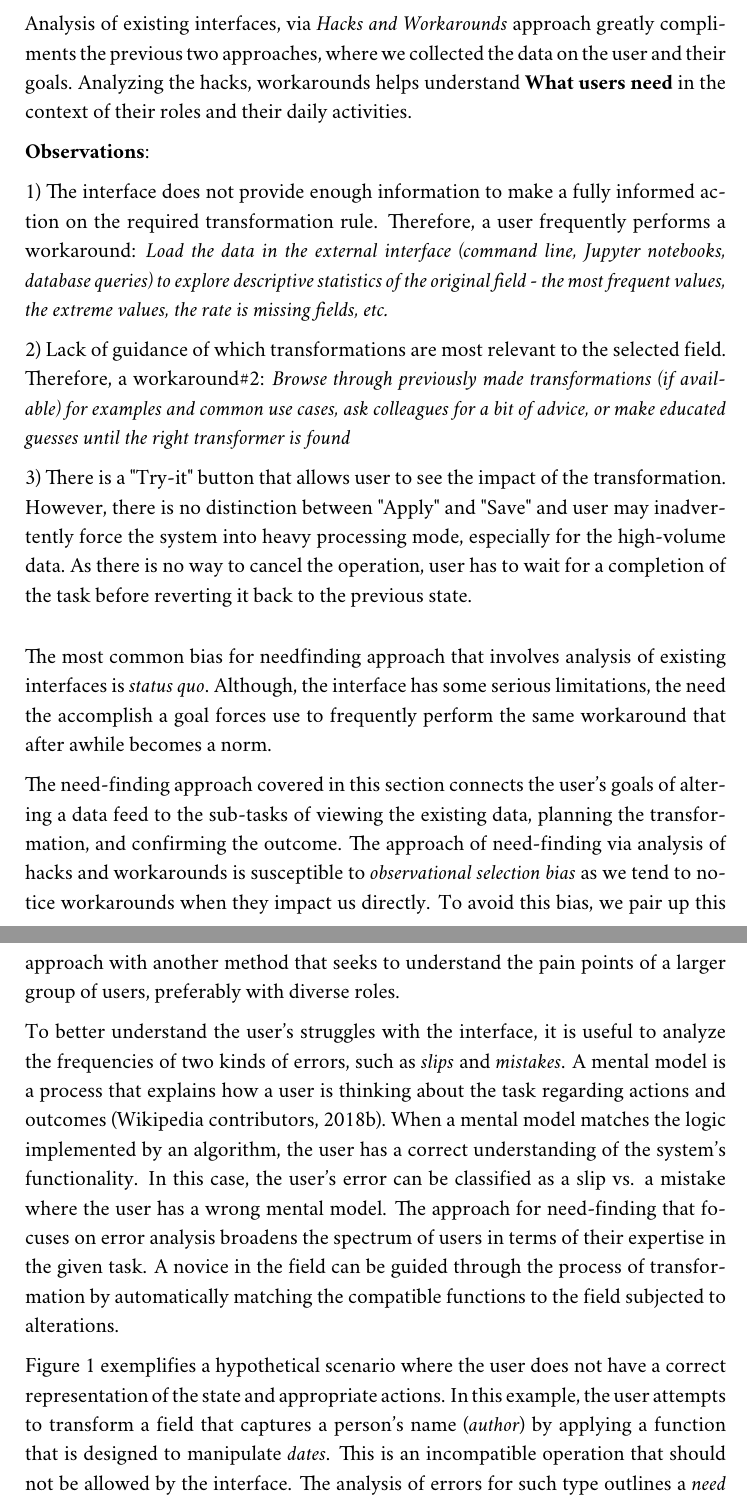
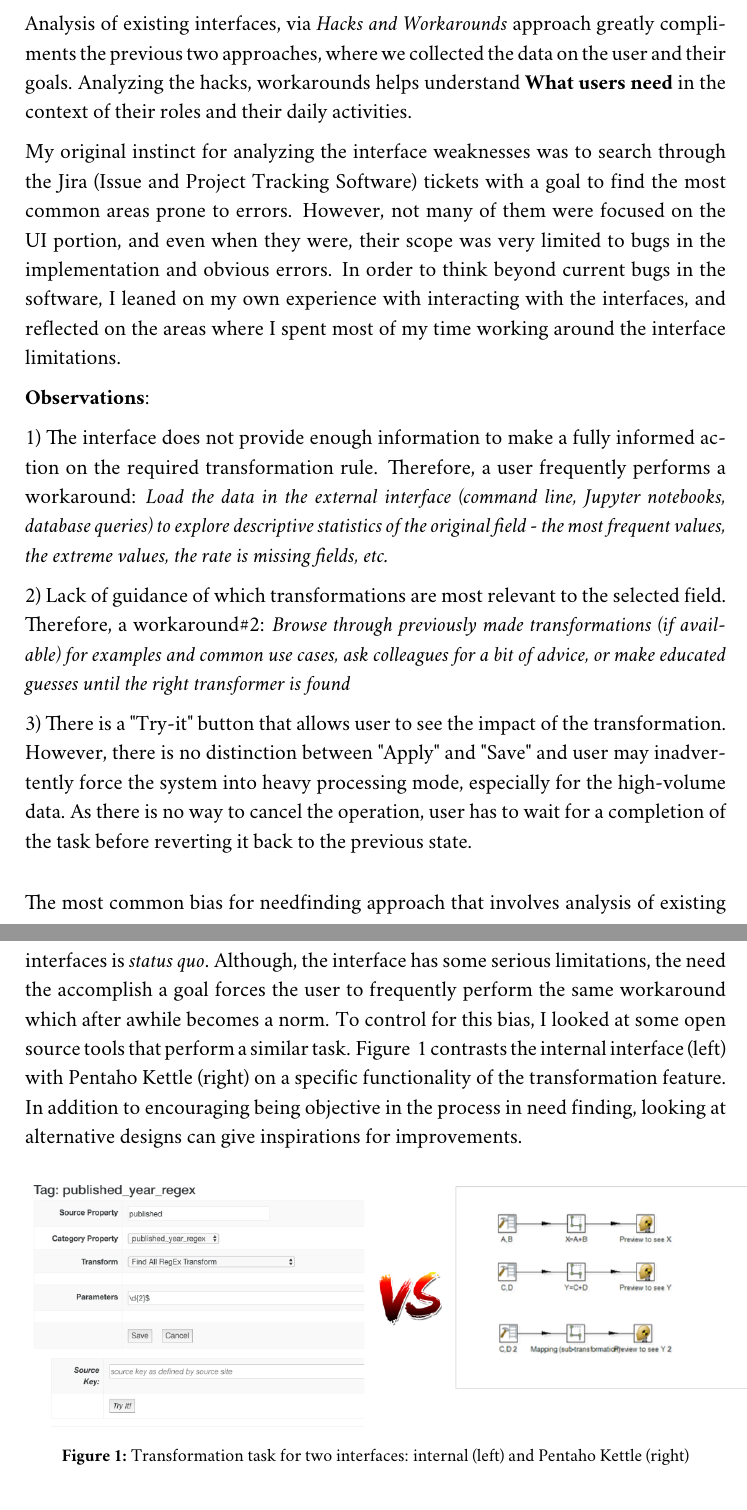
Before and after one commit to sshegheva/human-computer-interaction, a LaTeX problem sheet (assignment_m2.tex): two parts of pages 4 and 5 of 11 before the commit and two parts of pages 4 and 5 of 9 after it, joined at a grey line, cut so that both start at the same text. Compiled offline with pdfLaTeX.

Commit message:
Finish need-finding questions

```diff
--- a/assignment_m2.tex
+++ b/assignment_m2.tex
@@ -8,7 +8,7 @@
 
 % for graphics
 \usepackage{graphicx}
-\graphicspath{{./figures/m1/}}
+\graphicspath{{./figures/m2/}}
 
 % for crimson text
 \usepackage{crimson}
@@ -169,6 +169,8 @@ This approach for needfinding turned out to be surprisingly effective in collect
 \subsection*{Needfinding Plan 3 - Analysis of Existing Interface}
 Analysis of existing interfaces, via \textit{Hacks and Workarounds} approach greatly compliments the previous two approaches, where we collected the data on the user and their goals. Analyzing the hacks, workarounds helps understand \textbf{What users need} in the context of their roles and their daily activities.
 
+My original instinct for analyzing the interface weaknesses was to search through the Jira (Issue and Project Tracking Software) tickets with a goal to find the most common areas prone to errors. However, not many of them were focused on the UI portion, and even when they were, their scope was very limited to bugs in the implementation and obvious errors. In order to think beyond current bugs in the software, I leaned on my own experience with interacting with the interfaces, and reflected on the areas where I spent most of my time working around the interface limitations.
+
 \textbf{Observations}:
 
 1) The interface does not provide enough information to make a fully informed action on the required transformation rule. Therefore, a user frequently performs a workaround: \textit{Load the data in the external interface (command line, Jupyter notebooks, database queries) to explore descriptive statistics of the original field - the most frequent values,  the extreme values, the rate is missing fields, etc.}
@@ -178,20 +180,9 @@ Analysis of existing interfaces, via \textit{Hacks and Workarounds} approach gre
 3) There is a "Try-it" button that allows user to see the impact of the transformation. However, there is no distinction between "Apply" and "Save" and user may inadvertently force the system into heavy processing mode, especially for the high-volume data.  As there is no way to cancel the operation, user has to wait for a completion of the task before reverting it back to the previous state.
 
 \bigskip
-The most common bias for needfinding approach that involves analysis of existing interfaces is \textit{status quo}. Although, the interface has some serious limitations, the need the accomplish a goal forces use to frequently perform the same workaround that after awhile becomes a norm.
-
-\iffalse
-
-THIS IS COPIED FOR INSPIRATION: remove it!
-In this needfinding method, there is little potential for bias. Possibly, we might en-counter status quo bias. Status quo bias occurs when there is an emotional preferencefor the current state of affairs. We might look at an alternate existing interface and feelthat if it is too different than what we are used to, that this would be a negative thing.To avoid this bias, we will go into the needfinding method with an open mind and theattitude that, for now, nothing is off the table.
-\fi
-
-The need-finding approach covered in this section connects the user's goals of altering a data feed to the sub-tasks of viewing the existing data, planning the transformation, and confirming the outcome. The approach of need-finding via analysis of hacks and workarounds is susceptible to \textit{observational selection bias} as we tend to notice workarounds when they impact us directly. To avoid this bias, we pair up this approach with another method that seeks to understand the pain points of a larger group of users, preferably with diverse roles.
-
-
-To better understand the user's struggles with the interface, it is useful to analyze the frequencies of two kinds of errors, such as \textit{slips} and \textit{mistakes}. A mental model is a process that explains how a user is thinking about the task regarding actions and outcomes \cite{wiki:mental_model}. When a mental model matches the logic implemented by an algorithm, the user has a correct understanding of the system's functionality. In this case, the user's error can be classified as a slip vs. a mistake where the user has a wrong mental model. The approach for need-finding that focuses on error analysis broadens the spectrum of users in terms of their expertise in the given task. A novice in the field can be guided through the process of transformation by automatically matching the compatible functions to the field subjected to alterations.
-
-Figure~\ref{fig::5} exemplifies a hypothetical scenario where the user does not have a correct representation of the state and appropriate actions. In this example, the user attempts to transform a field that captures a person's name (\textit{author}) by applying a function that is designed to manipulate \textit{dates}. This is an incompatible operation that should not be allowed by the interface. The analysis of errors for such type outlines a \textit{need} for system's intelligence to understand the input data types and the \textit{schemata} of the available transform to reduce the space of possible matches. An improvement like can decrease the chances for user to apply incorrect action for the task at hand.
+The most common bias for needfinding approach that involves analysis of existing interfaces is \textit{status quo}. Although, the interface has some serious limitations, the need the accomplish a goal forces the user to frequently perform the same workaround which after awhile becomes a norm. To control for this bias, I looked at some open source tools that perform a similar task. Figure ~\ref{fig::1} contrasts the internal interface (left) with Pentaho Kettle (right) on a specific functionality of the transformation feature. In addition to encouraging being objective in the process in need finding, looking at alternative designs can give inspirations for improvements.
 
 \begin{figure}[h]
 \centering
+\includegraphics[scale=.35]{alternatives.png}
+\caption{Transformation task for two interfaces: internal (left) and Pentaho Kettle (right)}
```
Also changed, not shown: assignment_m2.tex (18 more changed lines).
